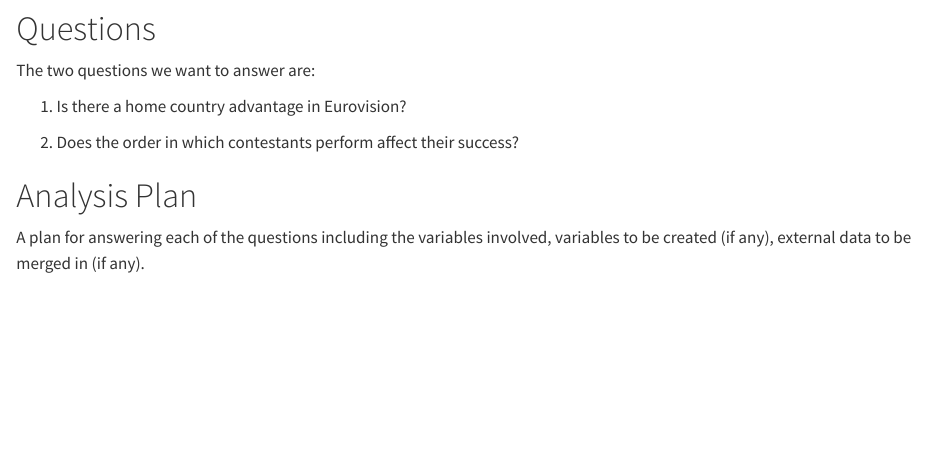
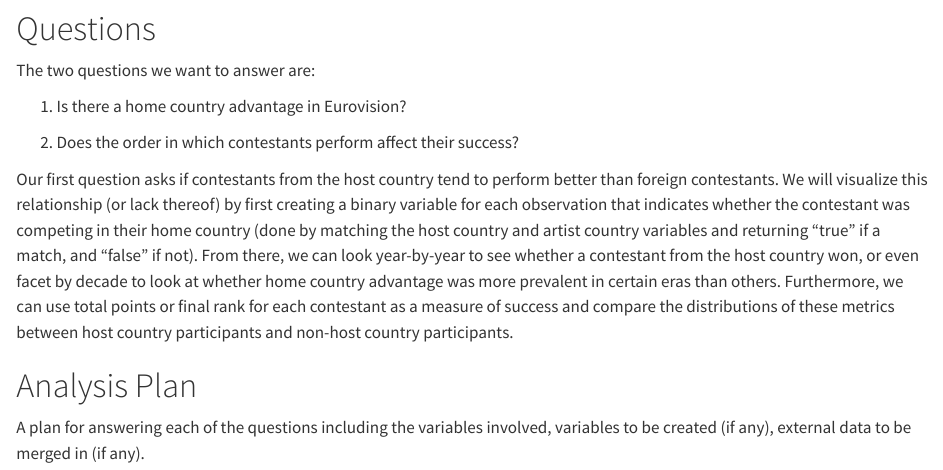
Before and after one commit to vizdata-s23/project-01-phans_of_statistics, a Quarto document (proposal.qmd): the page in a window 1100 px wide, from 630 px down. Rendered offline with R 4.5, knitr and Pandoc in place of Quarto, with nearby package versions; some code elsewhere in the file could not run offline.

Commit message:
Added description of first question.

```diff
--- a/proposal.qmd
+++ b/proposal.qmd
@@ -30,6 +30,8 @@
 
 2.  Does the order in which contestants perform affect their success?
 
+Our first question asks if contestants from the host country tend to perform better than foreign contestants. We will visualize this relationship (or lack thereof) by first creating a binary variable for each observation that indicates whether the contestant was competing in their home country (done by matching the host country and artist country variables and returning "true" if a match, and "false" if not). From there, we can look year-by-year to see whether a contestant from the host country won, or even facet by decade to look at whether home country advantage was more prevalent in certain eras than others. Furthermore, we can use total points or final rank for each contestant as a measure of success and compare the distributions of these metrics between host country participants and non-host country participants.
+
 # Analysis Plan
 
 A plan for answering each of the questions including the variables involved, variables to be created (if any), external data to be merged in (if any).
```
